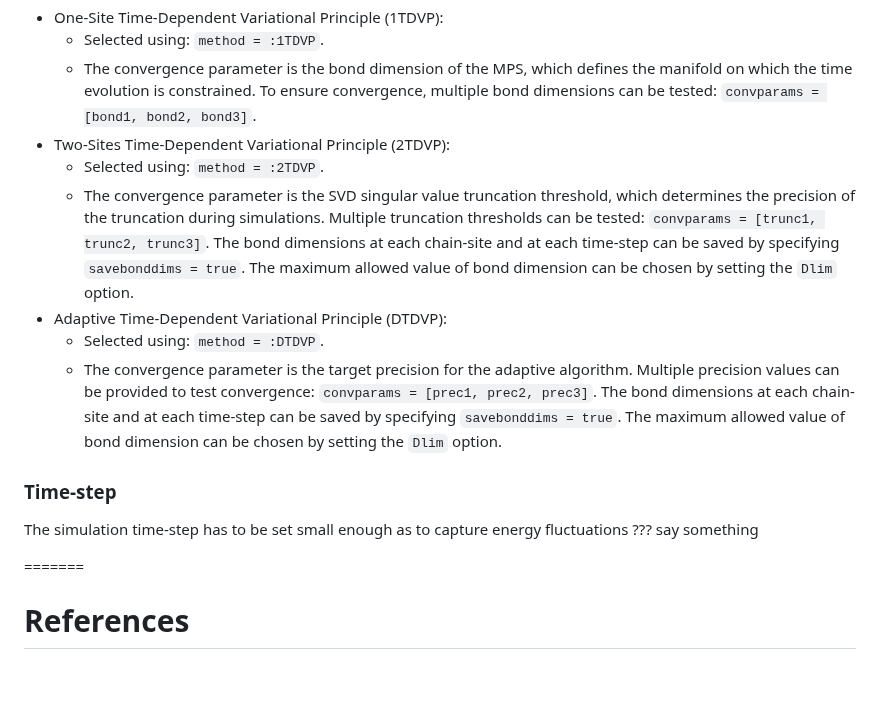
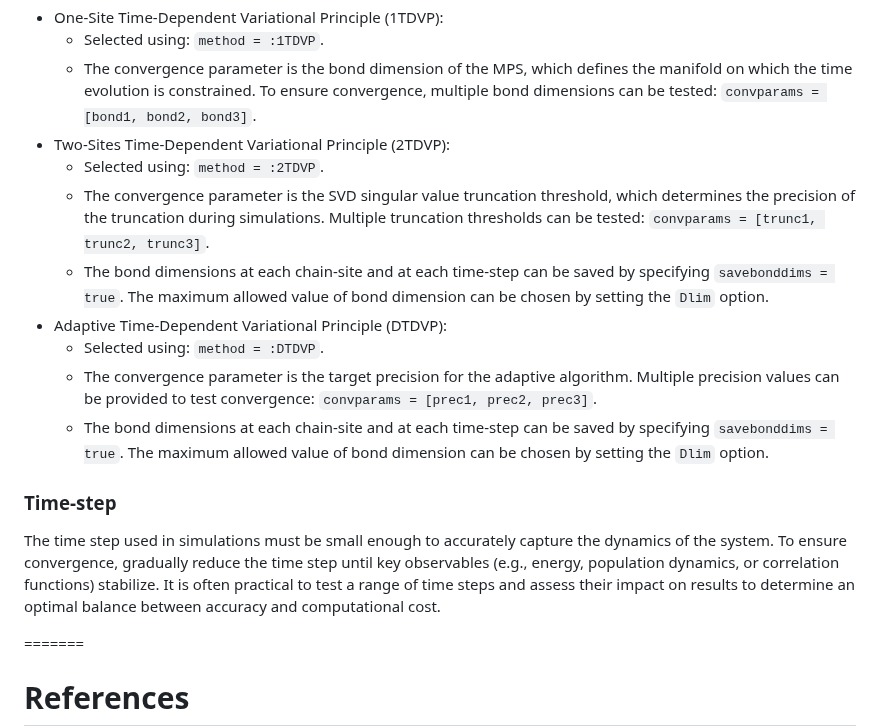
Before and after one commit to shareloqs/MPSDynamics, a Markdown page: docs/src/convergence.md, the part around the change. Drawn GitHub-style; blank space fills up the shorter version.

```diff
--- a/docs/src/convergence.md
+++ b/docs/src/convergence.md
@@ -37,13 +37,15 @@ Below are the main time-evolution algorithms and their corresponding convergence
   - The convergence parameter is the bond dimension of the MPS, which defines the manifold on which the time evolution is constrained. To ensure convergence, multiple bond dimensions can be tested: `convparams = [bond1, bond2, bond3]`.
 - Two-Sites Time-Dependent Variational Principle (2TDVP):
   - Selected using: `method = :2TDVP`.
-  - The convergence parameter is the SVD singular value truncation threshold, which determines the precision of the truncation during simulations. Multiple truncation thresholds can be tested: `convparams = [trunc1, trunc2, trunc3]`. The bond dimensions at each chain-site and at each time-step can be saved by specifying `savebonddims = true`. The maximum allowed value of bond dimension can be chosen by setting the `Dlim` option.
+  - The convergence parameter is the SVD singular value truncation threshold, which determines the precision of the truncation during simulations. Multiple truncation thresholds can be tested: `convparams = [trunc1, trunc2, trunc3]`.
+  - The bond dimensions at each chain-site and at each time-step can be saved by specifying `savebonddims = true`. The maximum allowed value of bond dimension can be chosen by setting the `Dlim` option.
 - Adaptive Time-Dependent Variational Principle (DTDVP):
   - Selected using: `method = :DTDVP`.
-  - The convergence parameter is the target precision for the adaptive algorithm. Multiple precision values can be provided to test convergence: `convparams = [prec1, prec2, prec3]`. The bond dimensions at each chain-site and at each time-step can be saved by specifying `savebonddims = true`. The maximum allowed value of bond dimension can be chosen by setting the `Dlim` option.
+  - The convergence parameter is the target precision for the adaptive algorithm. Multiple precision values can be provided to test convergence: `convparams = [prec1, prec2, prec3]`.
+  - The bond dimensions at each chain-site and at each time-step can be saved by specifying `savebonddims = true`. The maximum allowed value of bond dimension can be chosen by setting the `Dlim` option.
 
 ### Time-step
-The simulation time-step has to be set small enough as to capture energy fluctuations ??? say something
+The time step used in simulations must be small enough to accurately capture the dynamics of the system. To ensure convergence, gradually reduce the time step until key observables (e.g., energy, population dynamics, or correlation functions) stabilize. It is often practical to test a range of time steps and assess their impact on results to determine an optimal balance between accuracy and computational cost.
 
 
 =======
```
